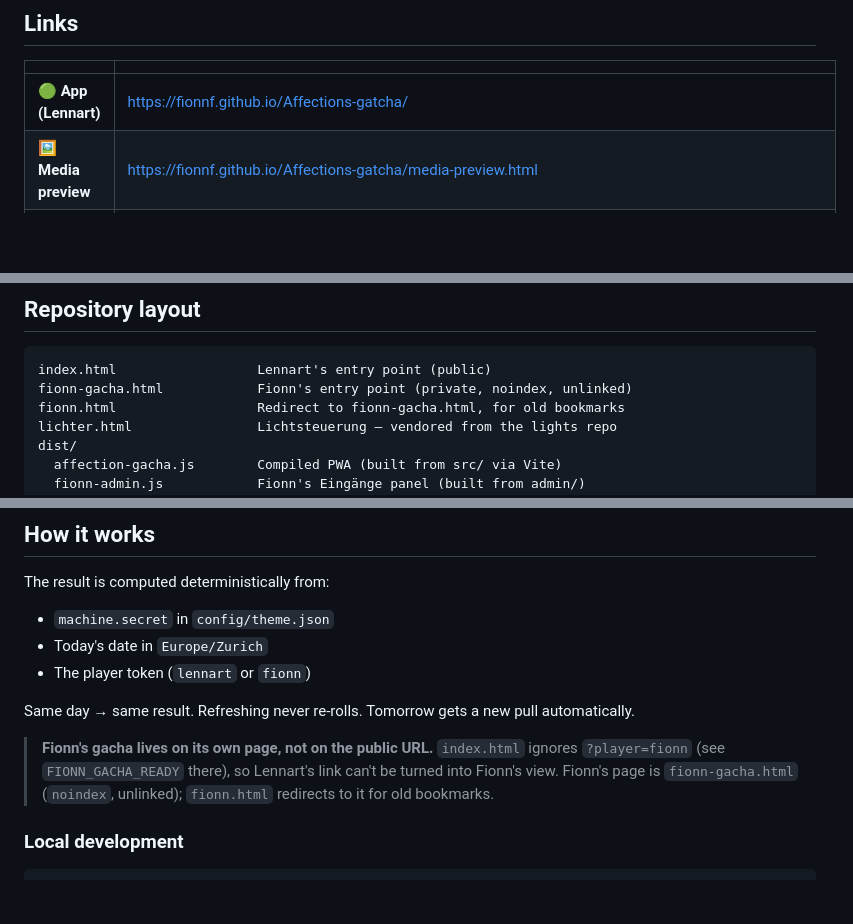
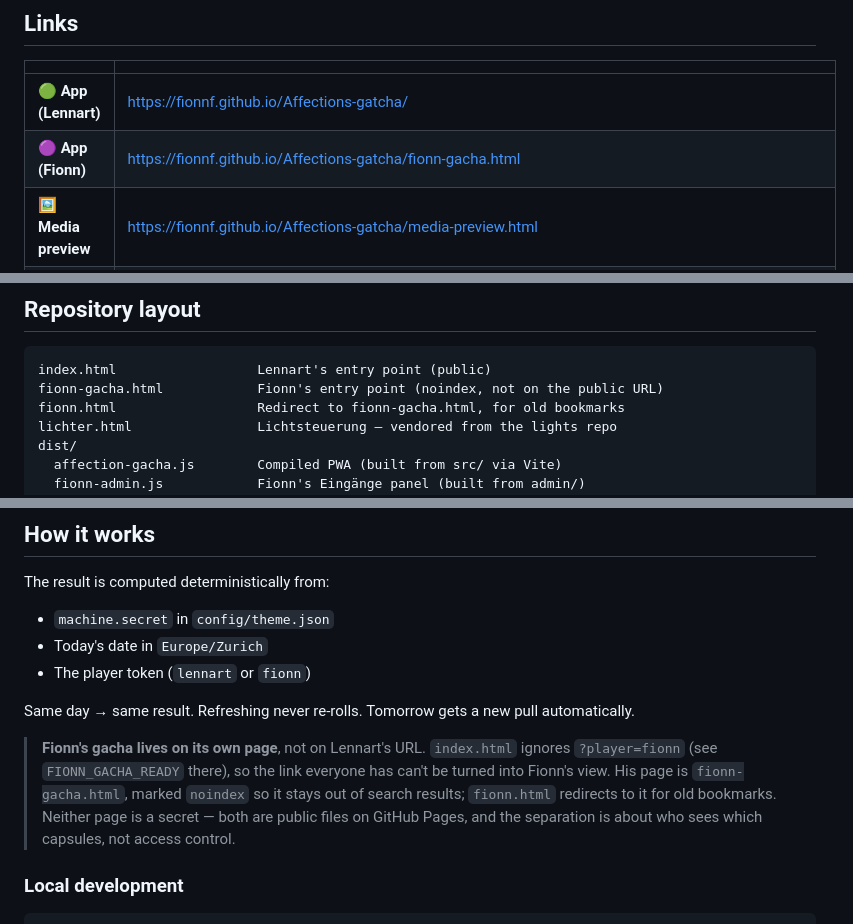
Before and after one commit to fionnf/Affections-gatcha, a Markdown page: README.md, 3 parts joined by grey strips. GitHub-like rendering; blank space fills up the shorter version.

Commit message:
Add Fionn's app link to the README
Also corrected the two places that described the page as "unlinked", which
stops being true the moment it appears in the Links table, and reworded the
note so it doesn't read as an access-control claim: both pages are public
files on GitHub Pages. What separates them is which capsules each player
draws, plus noindex to keep Fionn's out of search results, and index.html
refusing ?player=fionn so the link everyone has can't be turned into his
view.

````diff
--- a/README.md
+++ b/README.md
@@ -9,6 +9,7 @@ A daily capsule-pull PWA — served from GitHub Pages. Lennart taps the 3D-print
 | | |
 |---|---|
 | 🟢 **App (Lennart)** | https://fionnf.github.io/Affections-gatcha/ |
+| 🟣 **App (Fionn)** | https://fionnf.github.io/Affections-gatcha/fionn-gacha.html |
 | 🖼️ **Media preview** | https://fionnf.github.io/Affections-gatcha/media-preview.html |
 | 📊 **Google Sheet** | https://docs.google.com/spreadsheets/d/1j21UmMS7g_uahk_y2BmWnStPkj6gcWUFfKWuFQBsEy4/edit |
 | 📸 **iCloud shared album** | https://www.icloud.com/sharedalbum/#B1yGqkRUi85ROko |
@@ -22,7 +23,7 @@ A daily capsule-pull PWA — served from GitHub Pages. Lennart taps the 3D-print
 
 ```
 index.html                  Lennart's entry point (public)
-fionn-gacha.html            Fionn's entry point (private, noindex, unlinked)
+fionn-gacha.html            Fionn's entry point (noindex, not on the public URL)
 fionn.html                  Redirect to fionn-gacha.html, for old bookmarks
 lichter.html                Lichtsteuerung — vendored from the lights repo
 dist/
@@ -75,10 +76,13 @@ The result is computed deterministically from:
 
 Same day → same result. Refreshing never re-rolls. Tomorrow gets a new pull automatically.
 
-> **Fionn's gacha lives on its own page, not on the public URL.** `index.html`
-> ignores `?player=fionn` (see `FIONN_GACHA_READY` there), so Lennart's link
-> can't be turned into Fionn's view. Fionn's page is `fionn-gacha.html`
-> (`noindex`, unlinked); `fionn.html` redirects to it for old bookmarks.
+> **Fionn's gacha lives on its own page**, not on Lennart's URL. `index.html`
+> ignores `?player=fionn` (see `FIONN_GACHA_READY` there), so the link everyone
+> has can't be turned into Fionn's view. His page is `fionn-gacha.html`, marked
+> `noindex` so it stays out of search results; `fionn.html` redirects to it for
+> old bookmarks. Neither page is a secret — both are public files on GitHub
+> Pages, and the separation is about who sees which capsules, not access
+> control.
 
 ### Local development
 
````
